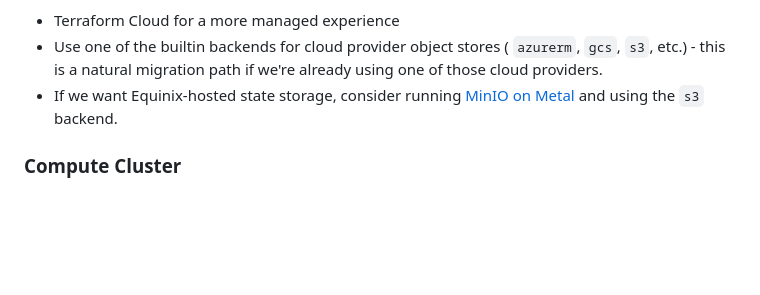
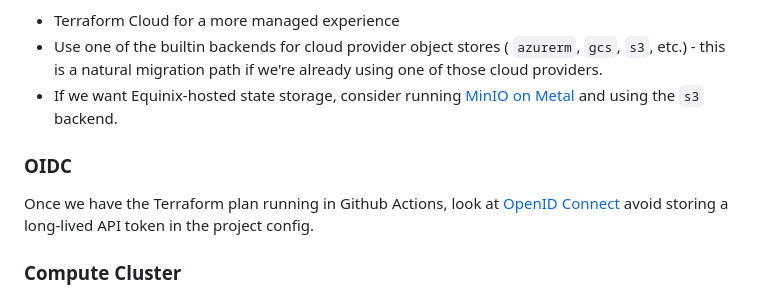
Before and after one commit to alexhall/equinix-metal-demo, a Markdown page: README.md, the part around the change. Drawn GitHub-style; blank space fills up the shorter version.

Commit message:
OIDC info for next steps

```diff
--- a/README.md
+++ b/README.md
@@ -89,6 +89,12 @@ that allows state to be accessed remotely. Options include:
   [MinIO on Metal](https://deploy.equinix.com/developers/guides/minio-terraform/) and
   using the `s3` backend.
 
+### OIDC
+
+Once we have the Terraform plan running in Github Actions, look at
+[OpenID Connect](https://docs.github.com/en/actions/deployment/security-hardening-your-deployments/about-security-hardening-with-openid-connect)
+avoid storing a long-lived API token in the project config.
+
 ### Compute Cluster
 
 For running containerized applications with production workloads, we generally want
```
